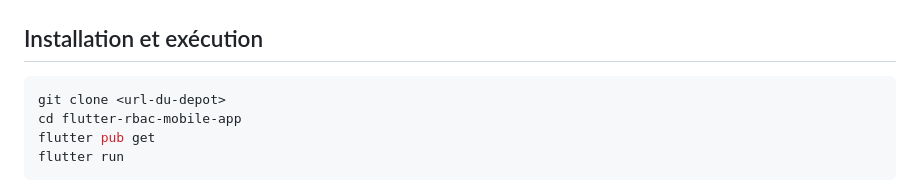
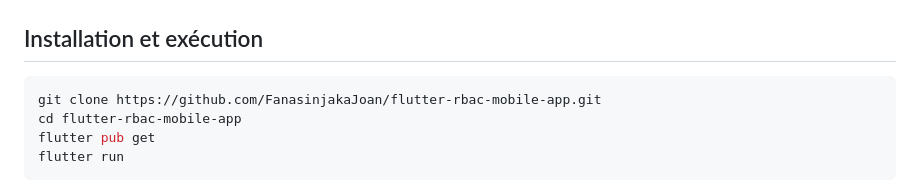
Before and after one commit to FanasinjakaJoan/flutter-rbac-mobile-app, a Markdown page: README.md, the part around the change. Drawn GitHub-style.

Commit message:
Update repository URL in installation instructions

````diff
--- a/README.md
+++ b/README.md
@@ -52,7 +52,7 @@ flutter doctor
 ## Installation et exécution
 
 ```bash
-git clone <url-du-depot>
+git clone https://github.com/FanasinjakaJoan/flutter-rbac-mobile-app.git
 cd flutter-rbac-mobile-app
 flutter pub get
 flutter run
````
